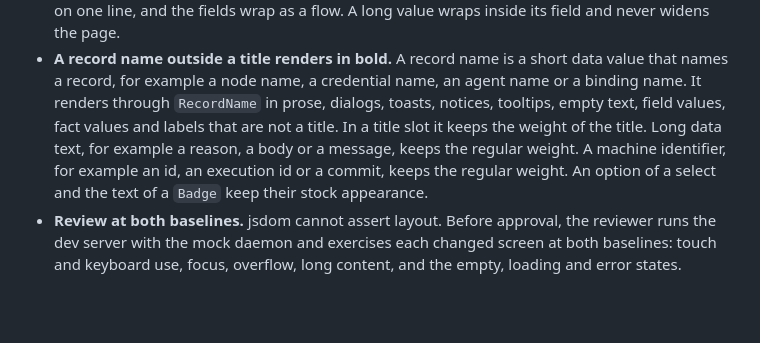
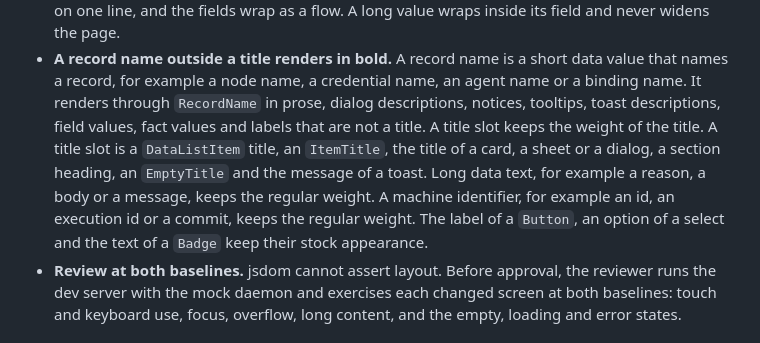
Before and after one commit to kanthorlabs/kanthord-apps, a Markdown page: AGENTS.md, the part around the change. Drawn GitHub-style; blank space fills up the shorter version.

Commit message:
docs: name the title slots of the record name rule

```diff
--- a/AGENTS.md
+++ b/AGENTS.md
@@ -110,11 +110,13 @@ The `## Design` section is normative. A change that breaks a rule in it is a def
   the page.
 - **A record name outside a title renders in bold.** A record name is a short data value that names a
   record, for example a node name, a credential name, an agent name or a binding name. It renders
-  through `RecordName` in prose, dialogs, toasts, notices, tooltips, empty text, field values, fact
-  values and labels that are not a title. In a title slot it keeps the weight of the title. Long
-  data text, for example a reason, a body or a message, keeps the regular weight. A machine
-  identifier, for example an id, an execution id or a commit, keeps the regular weight. An option of
-  a select and the text of a `Badge` keep their stock appearance.
+  through `RecordName` in prose, dialog descriptions, notices, tooltips, toast descriptions, field
+  values, fact values and labels that are not a title. A title slot keeps the weight of the title. A
+  title slot is a `DataListItem` title, an `ItemTitle`, the title of a card, a sheet or a dialog, a
+  section heading, an `EmptyTitle` and the message of a toast. Long data text, for example a reason,
+  a body or a message, keeps the regular weight. A machine identifier, for example an id, an
+  execution id or a commit, keeps the regular weight. The label of a `Button`, an option of a select
+  and the text of a `Badge` keep their stock appearance.
 - **Review at both baselines.** jsdom cannot assert layout. Before approval, the reviewer runs the
   dev server with the mock daemon and exercises each changed screen at both baselines: touch and
   keyboard use, focus, overflow, long content, and the empty, loading and error states.
```
